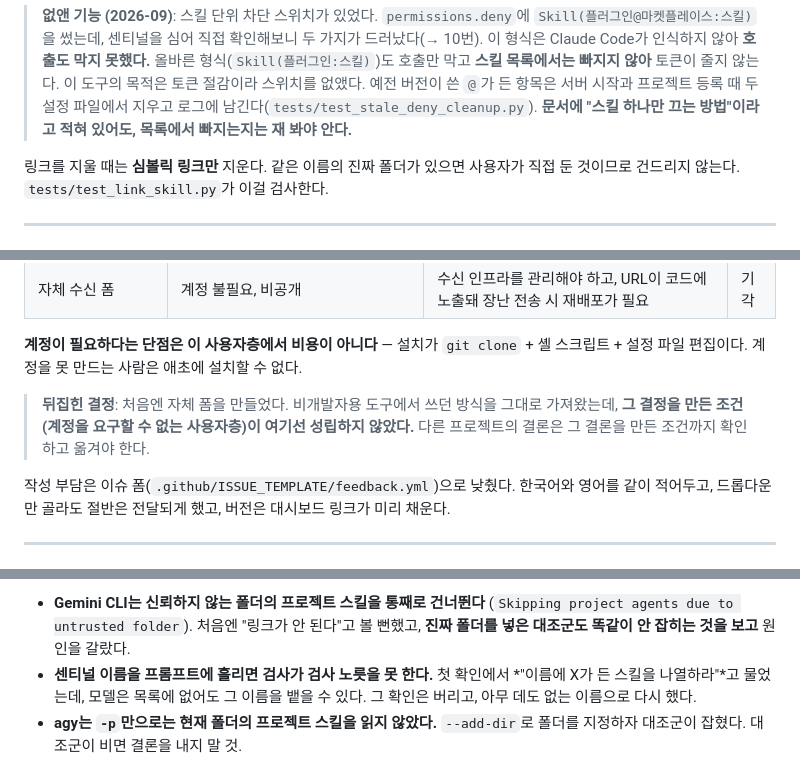
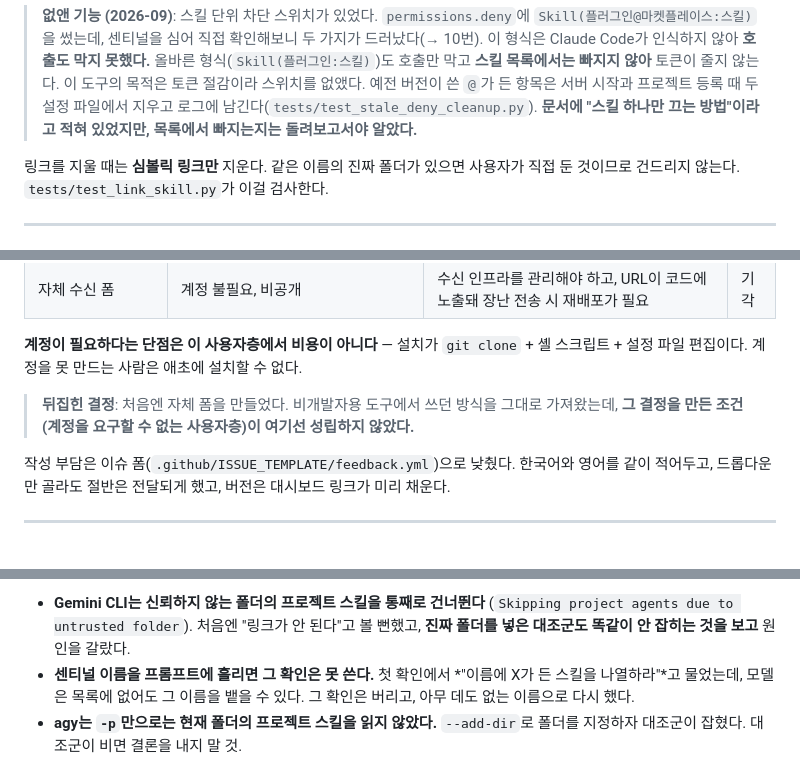
Before and after one commit to ganggangstone/agent-hud, a Markdown page: docs/ADR.md, 3 parts joined by grey strips. Drawn GitHub-style.

Commit message:
교훈조로 맺던 문장을 겪은 일로 되돌린다
검사가 검사 노릇을 못 한다, 재 봐야 안다, 조건까지 확인하고 옮겨야 한다 -- 셋 다
겪은 일을 잠언으로 바꿔 적은 것이었다. 마지막 것은 앞 문장이 이미 같은 내용을
말하고 있어 지웠다.

Co-Authored-By: Claude Opus 5 (1M context) <noreply@anthropic.com>
Claude-Session: https://claude.ai/code/session_01MQrAzkWwMjiGYKu9uj76jm

```diff
--- a/docs/ADR.md
+++ b/docs/ADR.md
@@ -58,7 +58,7 @@ HTML은 실재하는 단점이라 `tests/test_page_js.py`로 막는다 — 자
 > 호출만 막고 **스킬 목록에서는 빠지지 않아** 토큰이 줄지 않는다. 이 도구의 목적은 토큰 절감이라
 > 스위치를 없앴다. 예전 버전이 쓴 `@`가 든 항목은 서버 시작과 프로젝트 등록 때 두 설정 파일에서
 > 지우고 로그에 남긴다(`tests/test_stale_deny_cleanup.py`). **문서에 "스킬 하나만 끄는 방법"이라고
-> 적혀 있어도, 목록에서 빠지는지는 재 봐야 안다.**
+> 적혀 있었지만, 목록에서 빠지는지는 돌려보고서야 알았다.**
 
 링크를 지울 때는 **심볼릭 링크만** 지운다. 같은 이름의 진짜 폴더가 있으면 사용자가 직접 둔
 것이므로 건드리지 않는다. `tests/test_link_skill.py`가 이걸 검사한다.
@@ -145,7 +145,7 @@ GitHub이 느린 날 대시보드 전체가 멈춘다.
 
 > **뒤집힌 결정**: 처음엔 자체 폼을 만들었다. 비개발자용 도구에서 쓰던 방식을 그대로
 > 가져왔는데, **그 결정을 만든 조건(계정을 요구할 수 없는 사용자층)이 여기선 성립하지
-> 않았다.** 다른 프로젝트의 결론은 그 결론을 만든 조건까지 확인하고 옮겨야 한다.
+> 않았다.**
 
 작성 부담은 이슈 폼(`.github/ISSUE_TEMPLATE/feedback.yml`)으로 낮췄다. 한국어와 영어를 같이
 적어두고, 드롭다운만 골라도 절반은 전달되게 했고, 버전은 대시보드 링크가 미리 채운다.
@@ -234,7 +234,7 @@ Copilot은 없고, Gemini CLI는 슬래시 커맨드로 workspace 범위를 지
 - **Gemini CLI는 신뢰하지 않는 폴더의 프로젝트 스킬을 통째로 건너뛴다**
   (`Skipping project agents due to untrusted folder`). 처음엔 "링크가 안 된다"고 볼 뻔했고,
   **진짜 폴더를 넣은 대조군도 똑같이 안 잡히는 것을 보고** 원인을 갈랐다.
-- **센티널 이름을 프롬프트에 흘리면 검사가 검사 노릇을 못 한다.** 첫 확인에서 *"이름에 X가
+- **센티널 이름을 프롬프트에 흘리면 그 확인은 못 쓴다.** 첫 확인에서 *"이름에 X가
   든 스킬을 나열하라"*고 물었는데, 모델은 목록에 없어도 그 이름을 뱉을 수 있다. 그 확인은
   버리고, 아무 데도 없는 이름으로 다시 했다.
 - **agy는 `-p`만으로는 현재 폴더의 프로젝트 스킬을 읽지 않았다.** `--add-dir`로 폴더를 지정하자
```
